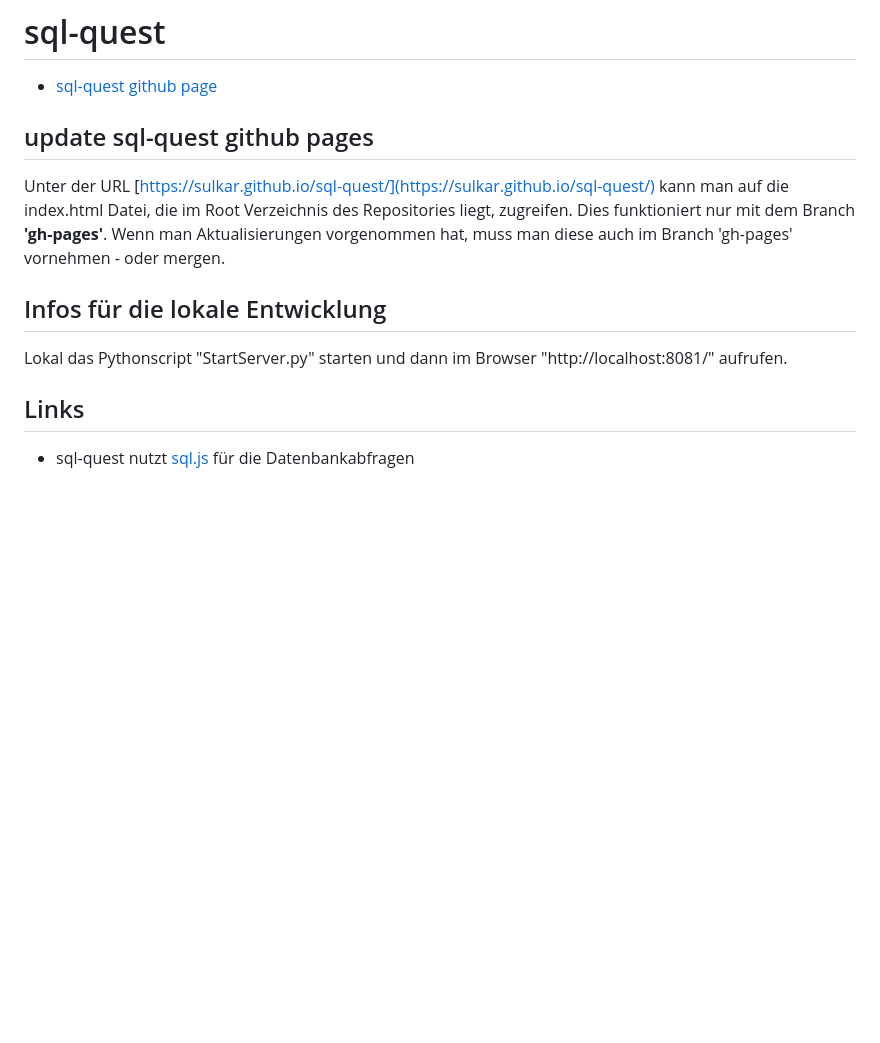
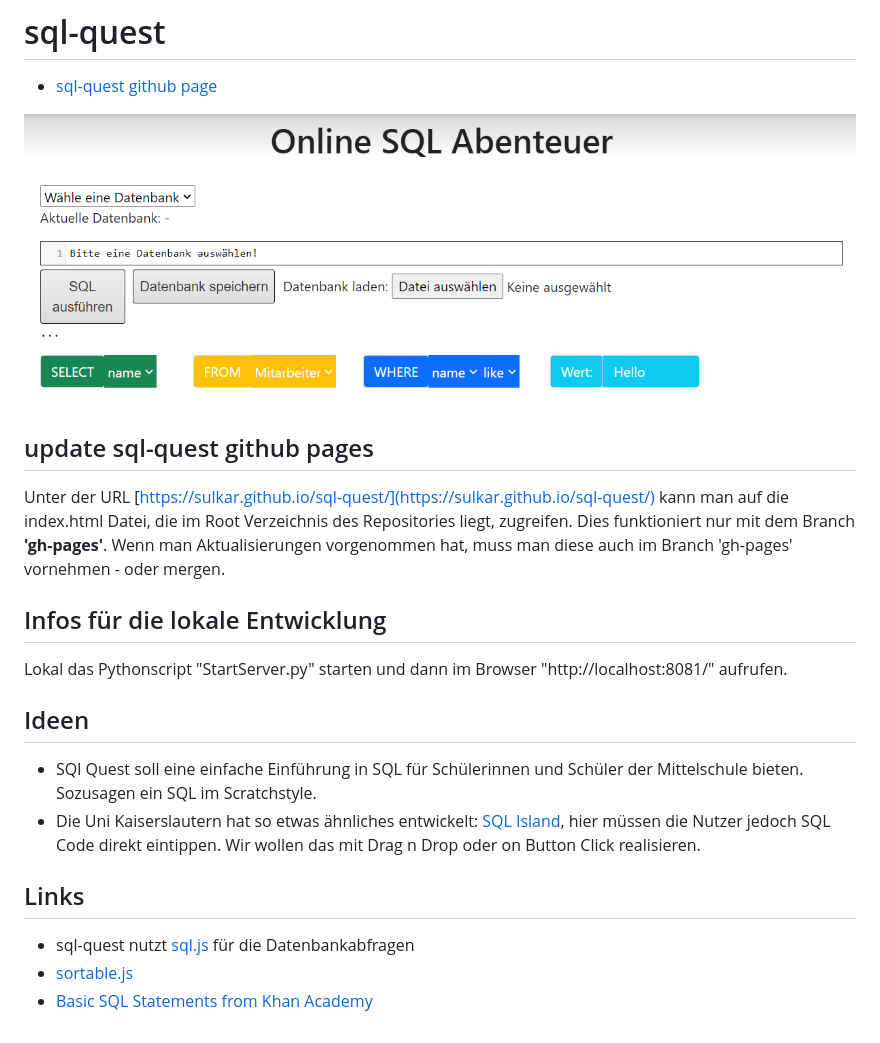
Before and after one commit to Sulkar/sql-quest, a Markdown page: README.md, the part around the change. GitHub-like rendering; pictures changed too: images/v1.png (added); blank space fills up the shorter version.

```diff
--- a/README.md
+++ b/README.md
@@ -2,6 +2,8 @@ Alle Änderungen kann man im [CHANGELOG.md](CHANGELOG.md) nachlesen.
 
 # sql-quest
 - [sql-quest github page](https://sulkar.github.io/sql-quest/)
+
+![bild-v1](/images/v1.png)
 
 ## update sql-quest github pages
 Unter der URL [https://sulkar.github.io/sql-quest/](https://sulkar.github.io/sql-quest/) kann man auf die index.html Datei, die im Root Verzeichnis des Repositories liegt, zugreifen. Dies funktioniert nur mit dem Branch **'gh-pages'**. Wenn man Aktualisierungen vorgenommen hat, muss man diese auch im Branch 'gh-pages' vornehmen - oder mergen.
@@ -9,5 +11,11 @@ Unter der URL [https://sulkar.github.io/sql-quest/](https://sulkar.github.io/sql
 ## Infos für die lokale Entwicklung
 Lokal das Pythonscript "StartServer.py" starten und dann im Browser "http://localhost:8081/" aufrufen.
 
+## Ideen
+- SQl Quest soll eine einfache Einführung in SQL für Schülerinnen und Schüler der Mittelschule bieten. Sozusagen ein SQL im Scratchstyle.
+- Die Uni Kaiserslautern hat so etwas ähnliches entwickelt: [SQL Island](https://sql-island.informatik.uni-kl.de/), hier müssen die Nutzer jedoch SQL Code direkt eintippen. Wir wollen das mit Drag n Drop oder on Button Click realisieren.
+
 ## Links
 - sql-quest nutzt [sql.js](https://github.com/sql-js/sql.js) für die Datenbankabfragen
+- [sortable.js](https://github.com/SortableJS/Sortable)
+- [Basic SQL Statements from Khan Academy](https://telegra.ph/Basic-SQL-Statements-03-06)
```
Also changed, not shown: CHANGELOG.md (+4 -0 lines), 1 other file.
